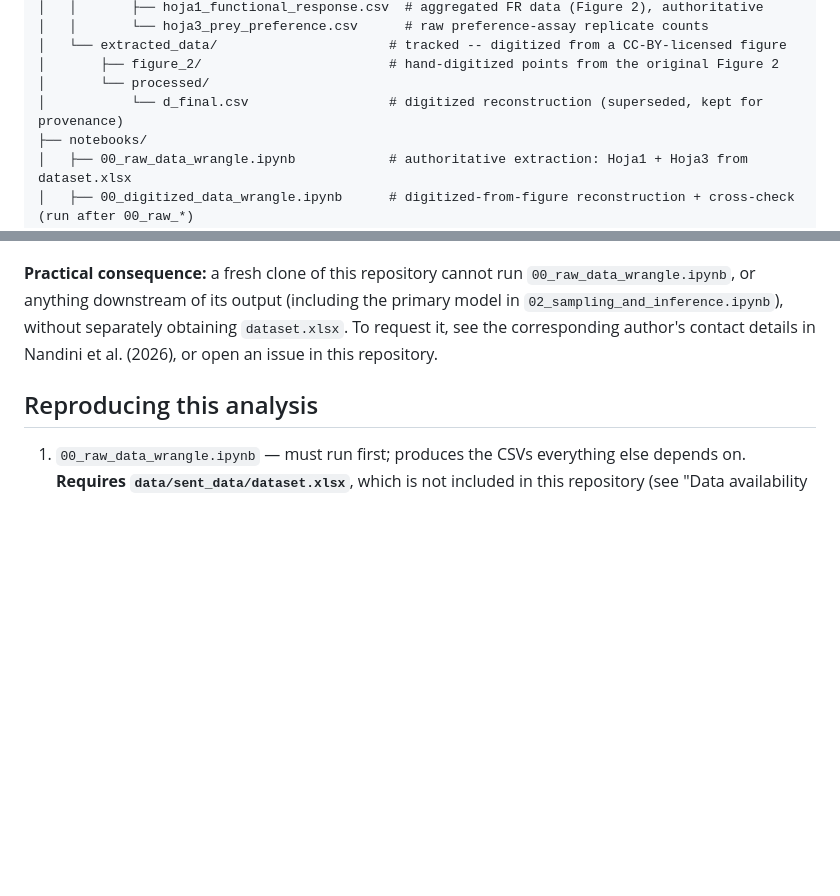
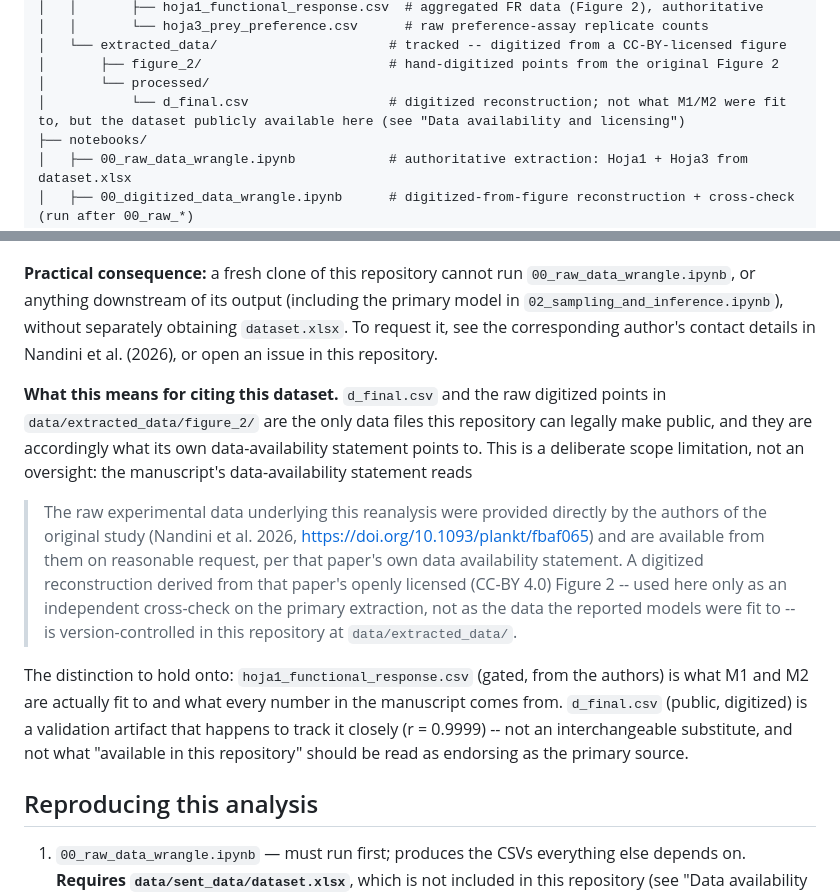
Before and after one commit to erdemkarakoylu/nandini_et_al, a Markdown page: README.md, 2 parts joined by grey strips. Rendered like a GitHub page; blank space fills up the shorter version.

Commit message:
updated README for data availability

```diff
--- a/README.md
+++ b/README.md
@@ -85,7 +85,7 @@ phase.
 │   └── extracted_data/                      # tracked -- digitized from a CC-BY-licensed figure
 │       ├── figure_2/                        # hand-digitized points from the original Figure 2
 │       └── processed/
-│           └── d_final.csv                  # digitized reconstruction (superseded, kept for provenance)
+│           └── d_final.csv                  # digitized reconstruction; not what M1/M2 were fit to, but the dataset publicly available here (see "Data availability and licensing")
 ├── notebooks/
 │   ├── 00_raw_data_wrangle.ipynb            # authoritative extraction: Hoja1 + Hoja3 from dataset.xlsx
 │   ├── 00_digitized_data_wrangle.ipynb      # digitized-from-figure reconstruction + cross-check (run after 00_raw_*)
@@ -136,6 +136,27 @@ primary model in `02_sampling_and_inference.ipynb`), without separately obtainin
 `dataset.xlsx`. To request it, see the corresponding author's contact details in
 Nandini et al. (2026), or open an issue in this repository.
 
+**What this means for citing this dataset.** `d_final.csv` and the raw digitized points
+in `data/extracted_data/figure_2/` are the only data files this repository can
+legally make public, and they are accordingly what its own data-availability statement
+points to. This is a deliberate scope limitation, not an oversight: the manuscript's
+data-availability statement reads
+
+> The raw experimental data underlying this reanalysis were provided directly by the
+> authors of the original study (Nandini et al. 2026,
+> https://doi.org/10.1093/plankt/fbaf065) and are available from them on reasonable
+> request, per that paper's own data availability statement. A digitized
+> reconstruction derived from that paper's openly licensed (CC-BY 4.0) Figure 2 --
+> used here only as an independent cross-check on the primary extraction, not as the
+> data the reported models were fit to -- is version-controlled in this repository at
+> `data/extracted_data/`.
+
+The distinction to hold onto: `hoja1_functional_response.csv` (gated, from the
+authors) is what M1 and M2 are actually fit to and what every number in the manuscript
+comes from. `d_final.csv` (public, digitized) is a validation artifact that happens to
+track it closely (r = 0.9999) -- not an interchangeable substitute, and not what
+"available in this repository" should be read as endorsing as the primary source.
+
 ## Reproducing this analysis
 
 1. `00_raw_data_wrangle.ipynb` — must run first; produces the CSVs everything else
```
